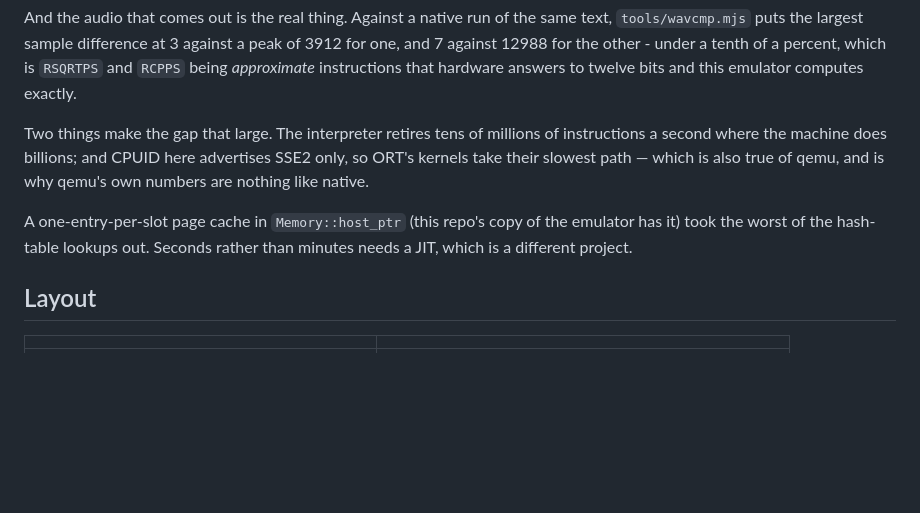
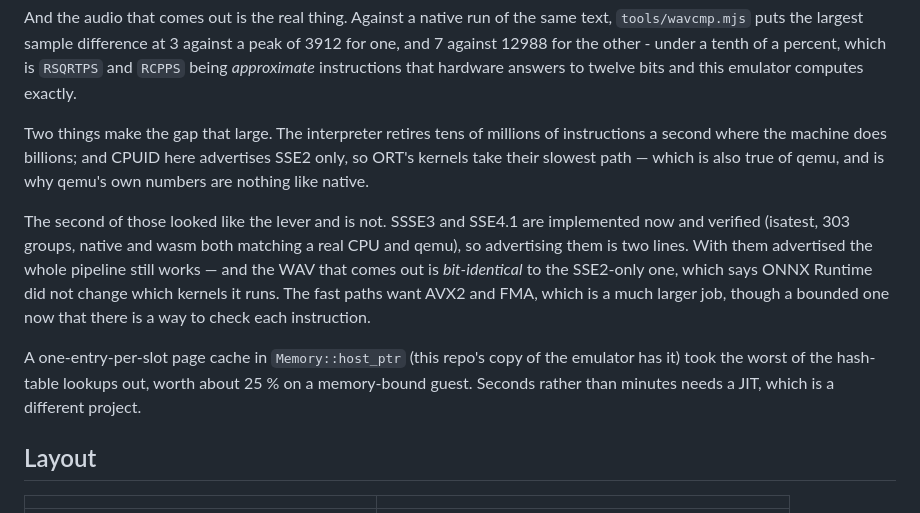
Before and after one commit to yomei-o/voicevox_emu_cpp, a Markdown page: README.md, the part around the change. Drawn GitHub-style; blank space fills up the shorter version.

Commit message:
README の速度の節に SSSE3/SSE4.1 の結論を書く
Co-Authored-By: Claude Opus 5 (1M context) <noreply@anthropic.com>

```diff
--- a/README.md
+++ b/README.md
@@ -163,9 +163,18 @@ instructions a second where the machine does billions; and CPUID here advertises
 SSE2 only, so ORT's kernels take their slowest path — which is also true of qemu,
 and is why qemu's own numbers are nothing like native.
 
+The second of those looked like the lever and is not. SSSE3 and SSE4.1 are
+implemented now and verified (isatest, 303 groups, native and wasm both matching
+a real CPU and qemu), so advertising them is two lines. With them advertised the
+whole pipeline still works — and the WAV that comes out is *bit-identical* to the
+SSE2-only one, which says ONNX Runtime did not change which kernels it runs. The
+fast paths want AVX2 and FMA, which is a much larger job, though a bounded one
+now that there is a way to check each instruction.
+
 A one-entry-per-slot page cache in `Memory::host_ptr` (this repo's copy of the
-emulator has it) took the worst of the hash-table lookups out. Seconds rather
-than minutes needs a JIT, which is a different project.
+emulator has it) took the worst of the hash-table lookups out, worth about 25 %
+on a memory-bound guest. Seconds rather than minutes needs a JIT, which is a
+different project.
 
 ## Layout
 
```
